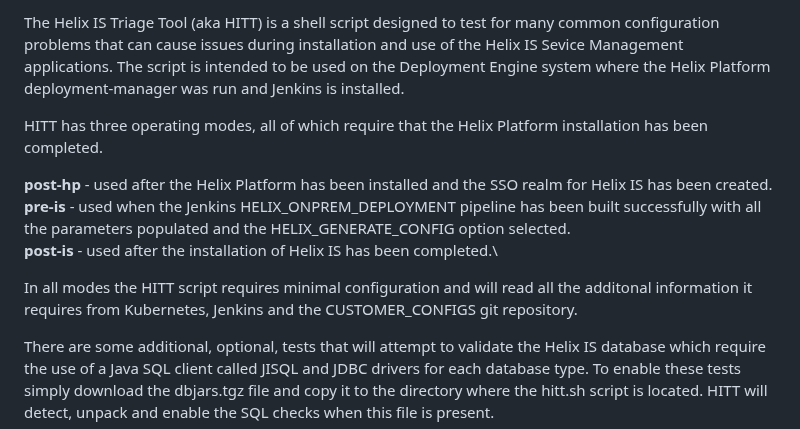
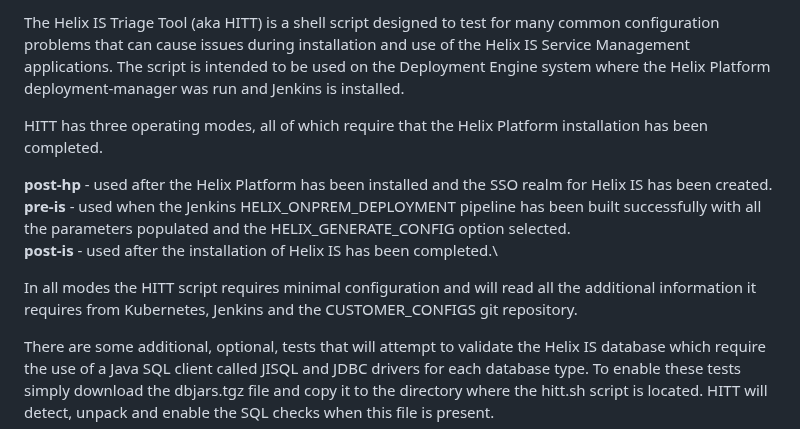
Before and after one commit to mwaltersbmc/helix-tools, a Markdown page: hitt/README.md, the part around one of its changes. Rendered like a GitHub page.

```diff
--- a/hitt/README.md
+++ b/hitt/README.md
@@ -1,4 +1,4 @@
-The Helix IS Triage Tool (aka HITT) is a shell script designed to test for many common configuration problems that can cause issues during installation and use of the Helix IS Sevice Management applications.  The script is intended to be used on the Deployment Engine system where the Helix Platform deployment-manager was run and Jenkins is installed.
+The Helix IS Triage Tool (aka HITT) is a shell script designed to test for many common configuration problems that can cause issues during installation and use of the Helix IS Service Management applications.  The script is intended to be used on the Deployment Engine system where the Helix Platform deployment-manager was run and Jenkins is installed.
 
 HITT has three operating modes, all of which require that the Helix Platform installation has been completed.
 
@@ -6,7 +6,7 @@ HITT has three operating modes, all of which require that the Helix Platform ins
 **pre-is**	- used when the Jenkins HELIX_ONPREM_DEPLOYMENT pipeline has been built successfully with all the parameters populated and the HELIX_GENERATE_CONFIG option selected.\
 **post-is**	- used after the installation of Helix IS has been completed.\
 
-In all modes the HITT script requires minimal configuration and will read all the additonal information it requires from Kubernetes, Jenkins and the CUSTOMER_CONFIGS git repository.
+In all modes the HITT script requires minimal configuration and will read all the additional information it requires from Kubernetes, Jenkins and the CUSTOMER_CONFIGS git repository.
 
 There are some additional, optional, tests that will attempt to validate the Helix IS database which require the use of a Java SQL client called JISQL and JDBC drivers for each database type.  To enable these tests simply download the dbjars.tgz file and copy it to the directory where the hitt.sh script is located.  HITT will detect, unpack and enable the SQL checks when this file is present.
 
```
Also changed, not shown: other parts of hitt/README.md (+1 -1 lines).
